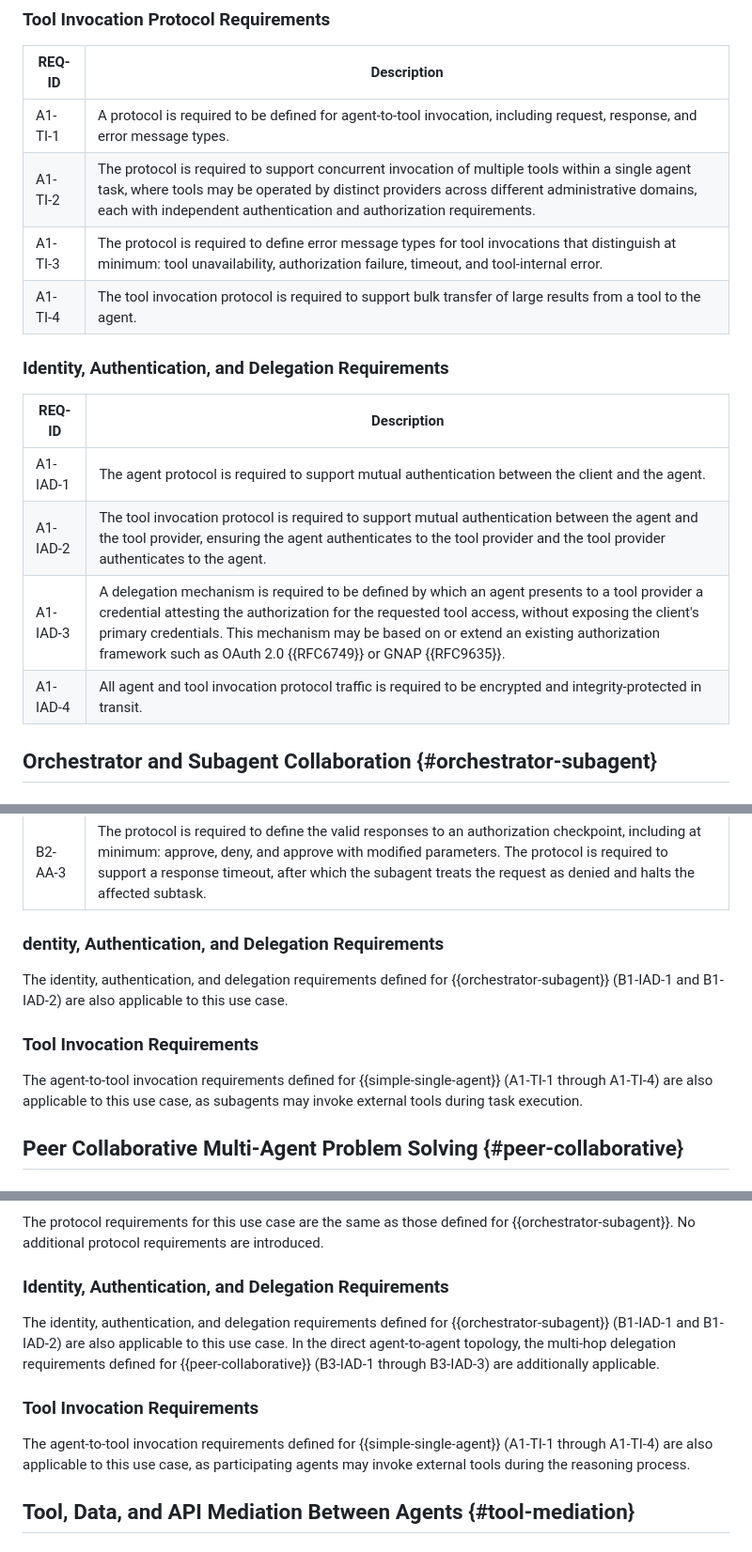
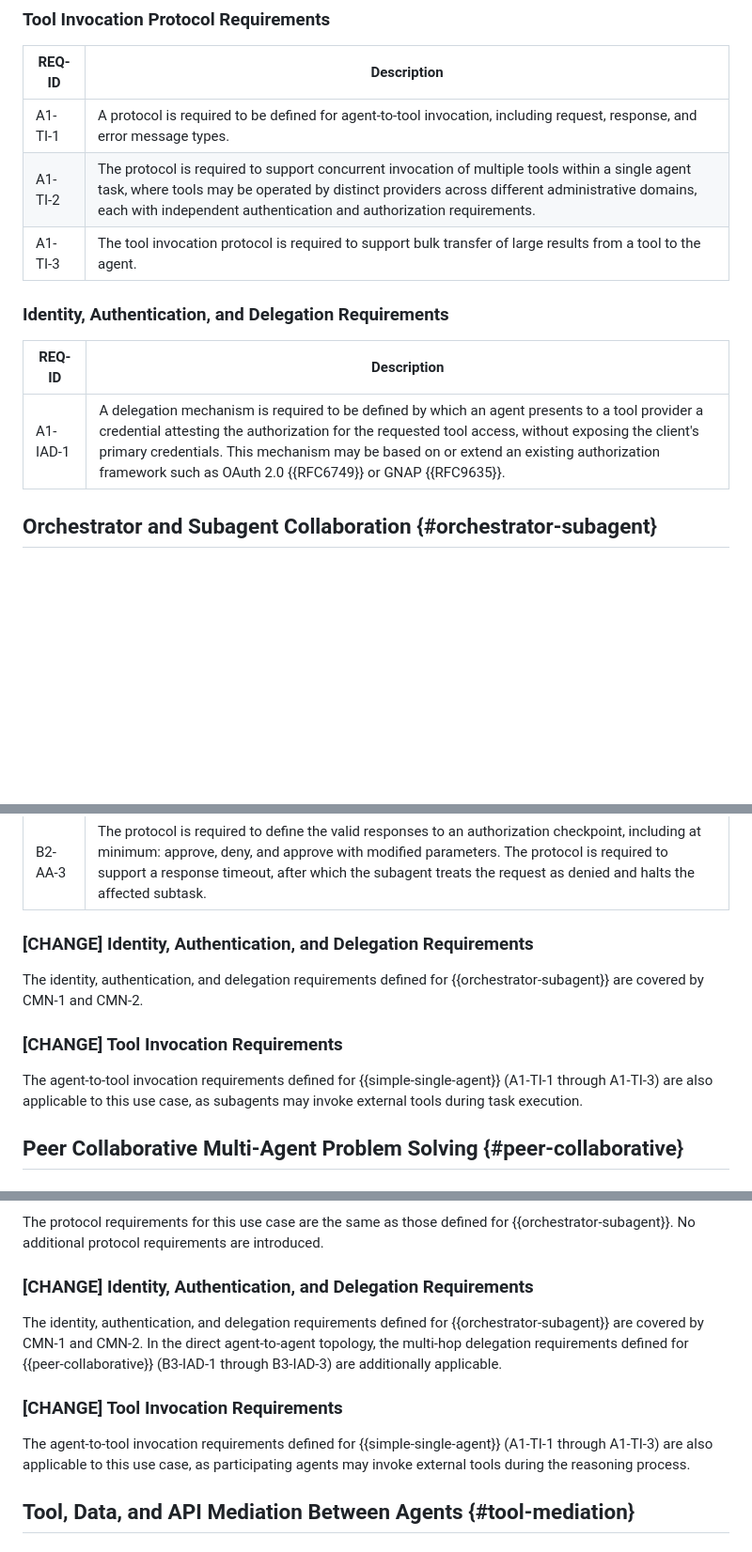
Before and after one commit to hoodchris/agentic-ai-ucreq2, a Markdown page: draft-agentic-ai-usecases-requirements.md, 3 parts joined by grey strips. Shown at 94% size. GitHub-like rendering; blank space fills up the shorter version.

```diff
--- a/draft-agentic-ai-usecases-requirements.md
+++ b/draft-agentic-ai-usecases-requirements.md
@@ -232,17 +242,13 @@ This interaction pattern is described in [ROSENBERG] and [SCRM].
 |---------|-------------|
 | A1-TI-1 | A protocol is required to be defined for agent-to-tool invocation, including request, response, and error message types. |
 | A1-TI-2 | The protocol is required to support concurrent invocation of multiple tools within a single agent task, where tools may be operated by distinct providers across different administrative domains, each with independent authentication and authorization requirements. |
-| A1-TI-3 | The protocol is required to define error message types for tool invocations that distinguish at minimum: tool unavailability, authorization failure, timeout, and tool-internal error. |
-| A1-TI-4 | The tool invocation protocol is required to support bulk transfer of large results from a tool to the agent. |
+| A1-TI-3 | The tool invocation protocol is required to support bulk transfer of large results from a tool to the agent. |
 
 ### Identity, Authentication, and Delegation Requirements
 
 | REQ-ID   | Description |
 |----------|-------------|
-| A1-IAD-1 | The agent protocol is required to support mutual authentication between the client and the agent. |
-| A1-IAD-2 | The tool invocation protocol is required to support mutual authentication between the agent and the tool provider, ensuring the agent authenticates to the tool provider and the tool provider authenticates to the agent. |
-| A1-IAD-3 | A delegation mechanism is required to be defined by which an agent presents to a tool provider a credential attesting the authorization for the requested tool access, without exposing the client's primary credentials. This mechanism may be based on or extend an existing authorization framework such as OAuth 2.0 {{RFC6749}} or GNAP {{RFC9635}}. |
-| A1-IAD-4 | All agent and tool invocation protocol traffic is required to be encrypted and integrity-protected in transit. |
+| A1-IAD-1 | A delegation mechanism is required to be defined by which an agent presents to a tool provider a credential attesting the authorization for the requested tool access, without exposing the client's primary credentials. This mechanism may be based on or extend an existing authorization framework such as OAuth 2.0 {{RFC6749}} or GNAP {{RFC9635}}. |
 
 ## Orchestrator and Subagent Collaboration {#orchestrator-subagent}
 
@@ -347,13 +346,13 @@ defined in [A2A].
 | B2-AA-2  | The protocol is required to define an authorization checkpoint message by which a subagent pauses task execution and requests explicit authorization from the orchestrator before proceeding. The message is required to include sufficient context for the authorizing party to make an informed decision, including the action to be taken and its potential consequences. |
 | B2-AA-3  | The protocol is required to define the valid responses to an authorization checkpoint, including at minimum: approve, deny, and approve with modified parameters. The protocol is required to support a response timeout, after which the subagent treats the request as denied and halts the affected subtask. |
 
-### dentity, Authentication, and Delegation Requirements
+### [CHANGE] Identity, Authentication, and Delegation Requirements
 
-The identity, authentication, and delegation requirements defined for {{orchestrator-subagent}} (B1-IAD-1 and B1-IAD-2) are also applicable to this use case.
+The identity, authentication, and delegation requirements defined for {{orchestrator-subagent}} are covered by CMN-1 and CMN-2.
 
-### Tool Invocation Requirements
+### [CHANGE] Tool Invocation Requirements
 
-The agent-to-tool invocation requirements defined for {{simple-single-agent}} (A1-TI-1 through A1-TI-4) are also applicable to this use case, as subagents may invoke external tools during task execution.
+The agent-to-tool invocation requirements defined for {{simple-single-agent}} (A1-TI-1 through A1-TI-3) are also applicable to this use case, as subagents may invoke external tools during task execution.
 
 ## Peer Collaborative Multi-Agent Problem Solving {#peer-collaborative}
 
@@ -476,13 +475,13 @@ The protocol requirements for this use case are the same as those
 defined for {{orchestrator-subagent}}. No additional protocol
 requirements are introduced.
 
-### Identity, Authentication, and Delegation Requirements
+### [CHANGE] Identity, Authentication, and Delegation Requirements
 
-The identity, authentication, and delegation requirements defined for {{orchestrator-subagent}} (B1-IAD-1 and B1-IAD-2) are also applicable to this use case. In the direct agent-to-agent topology, the multi-hop delegation requirements defined for {{peer-collaborative}} (B3-IAD-1 through B3-IAD-3) are additionally applicable.
+The identity, authentication, and delegation requirements defined for {{orchestrator-subagent}} are covered by CMN-1 and CMN-2. In the direct agent-to-agent topology, the multi-hop delegation requirements defined for {{peer-collaborative}} (B3-IAD-1 through B3-IAD-3) are additionally applicable.
 
-### Tool Invocation Requirements
+### [CHANGE] Tool Invocation Requirements
 
-The agent-to-tool invocation requirements defined for {{simple-single-agent}} (A1-TI-1 through A1-TI-4) are also applicable to this use case, as participating agents may invoke external tools during the reasoning process.
+The agent-to-tool invocation requirements defined for {{simple-single-agent}} (A1-TI-1 through A1-TI-3) are also applicable to this use case, as participating agents may invoke external tools during the reasoning process.
 
 ## Tool, Data, and API Mediation Between Agents {#tool-mediation}
 
```
Also changed, not shown: other parts of draft-agentic-ai-usecases-requirements.md (+19 -16 lines).
